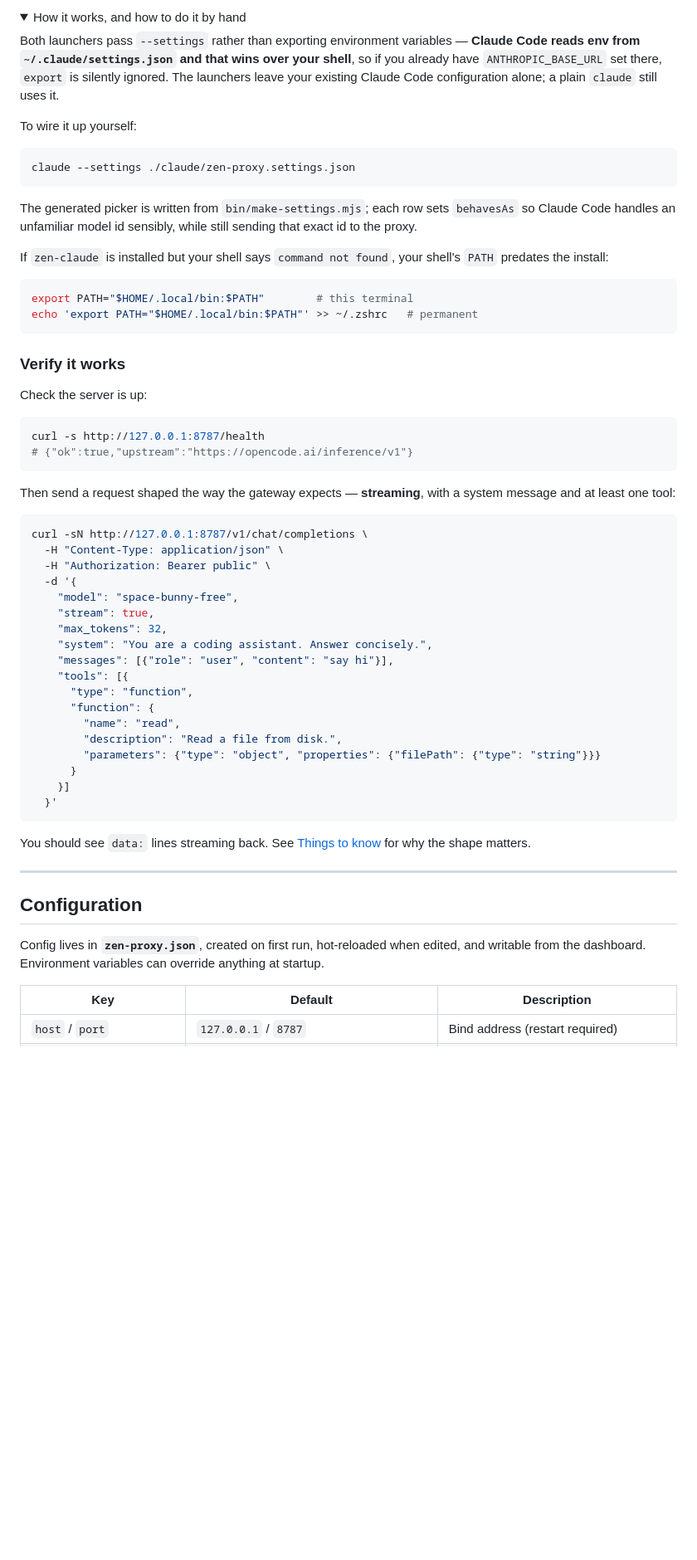
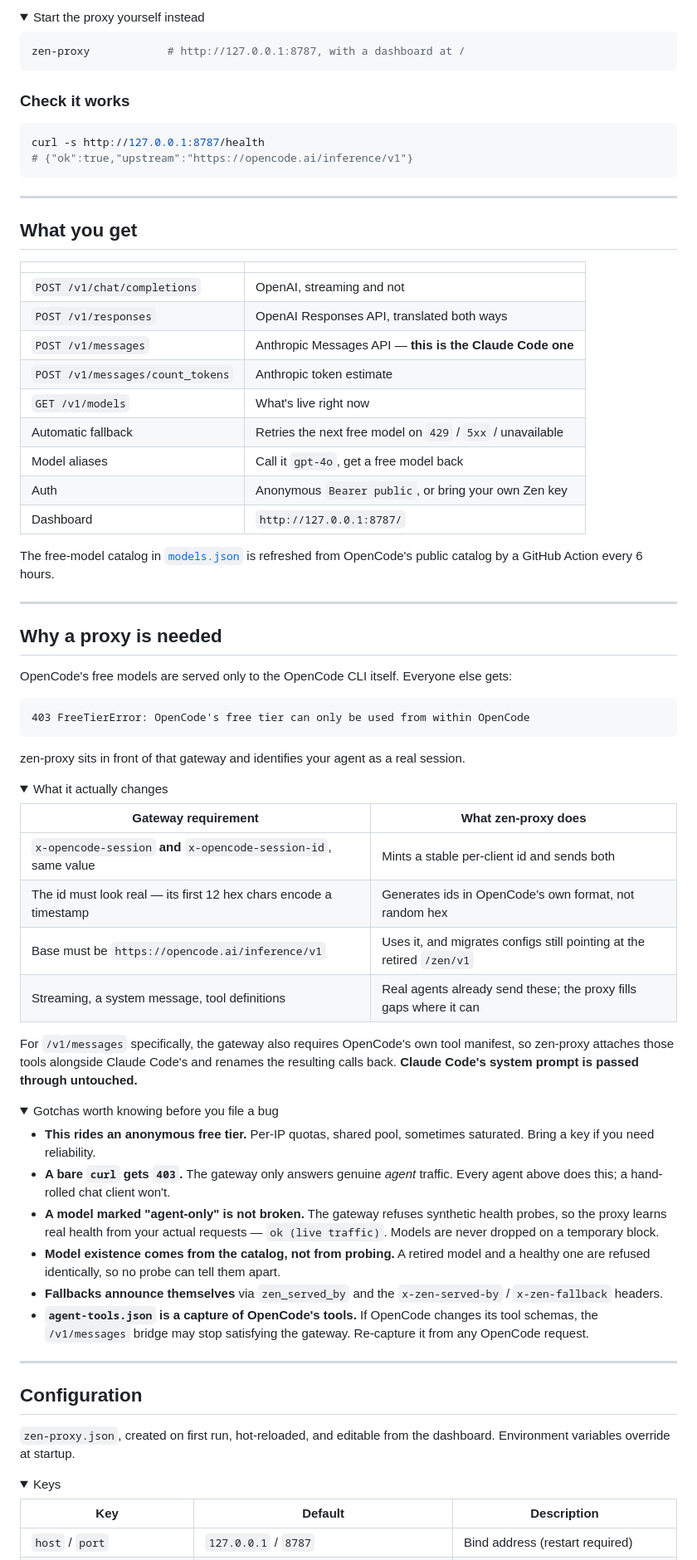
Before and after one commit to 12errh/zen-proxy, a Markdown page: README.md, the part around one of its changes. Shown at 83% size. GitHub-like rendering; folded sections open; blank space fills up the shorter version.

````diff
--- a/README.md
+++ b/README.md
@@ -177,65 +37,81 @@ The list is read from the running proxy, so it is whatever is live right now rat
 
 <details>
-<summary>How it works, and how to do it by hand</summary>
-
-Both launchers pass `--settings` rather than exporting environment variables — **Claude Code reads env from `~/.claude/settings.json` and that wins over your shell**, so if you already have `ANTHROPIC_BASE_URL` set there, `export` is silently ignored. The launchers leave your existing Claude Code configuration alone; a plain `claude` still uses it.
-
-To wire it up yourself:
+<summary>Start the proxy yourself instead</summary>
 
 ```bash
-claude --settings ./claude/zen-proxy.settings.json
+zen-proxy            # http://127.0.0.1:8787, with a dashboard at /
 ```
-
-The generated picker is written from `bin/make-settings.mjs`; each row sets `behavesAs` so Claude Code handles an unfamiliar model id sensibly, while still sending that exact id to the proxy.
-
-If `zen-claude` is installed but your shell says `command not found`, your shell's `PATH` predates the install:
-
-```bash
-export PATH="$HOME/.local/bin:$PATH"        # this terminal
-echo 'export PATH="$HOME/.local/bin:$PATH"' >> ~/.zshrc   # permanent
-```
-
 </details>
 
-### Verify it works
-
-Check the server is up:
+### Check it works
 
 ```bash
 curl -s http://127.0.0.1:8787/health
 # {"ok":true,"upstream":"https://opencode.ai/inference/v1"}
 ```
 
-Then send a request shaped the way the gateway expects — **streaming**, with a system message and at least one tool:
+---
 
-```bash
-curl -sN http://127.0.0.1:8787/v1/chat/completions \
-  -H "Content-Type: application/json" \
-  -H "Authorization: Bearer public" \
-  -d '{
-    "model": "space-bunny-free",
-    "stream": true,
-    "max_tokens": 32,
-    "system": "You are a coding assistant. Answer concisely.",
-    "messages": [{"role": "user", "content": "say hi"}],
-    "tools": [{
-      "type": "function",
-      "function": {
-        "name": "read",
-        "description": "Read a file from disk.",
-        "parameters": {"type": "object", "properties": {"filePath": {"type": "string"}}}
-      }
-    }]
-  }'
+## What you get
+
+| | |
+|---|---|
+| `POST /v1/chat/completions` | OpenAI, streaming and not |
+| `POST /v1/responses` | OpenAI Responses API, translated both ways |
+| `POST /v1/messages` | Anthropic Messages API — **this is the Claude Code one** |
+| `POST /v1/messages/count_tokens` | Anthropic token estimate |
+| `GET /v1/models` | What's live right now |
+| Automatic fallback | Retries the next free model on `429` / `5xx` / unavailable |
+| Model aliases | Call it `gpt-4o`, get a free model back |
+| Auth | Anonymous `Bearer public`, or bring your own Zen key |
+| Dashboard | `http://127.0.0.1:8787/` |
+
+The free-model catalog in [`models.json`](models.json) is refreshed from OpenCode's public catalog by a GitHub Action every 6 hours.
+
+---
+
+## Why a proxy is needed
+
+OpenCode's free models are served only to the OpenCode CLI itself. Everyone else gets:
+
+```
+403 FreeTierError: OpenCode's free tier can only be used from within OpenCode
 ```
 
-You should see `data:` lines streaming back. See [Things to know](#things-to-know) for why the shape matters.
+zen-proxy sits in front of that gateway and identifies your agent as a real session.
+
+<details>
+<summary>What it actually changes</summary>
+
+| Gateway requirement | What zen-proxy does |
+|---|---|
+| `x-opencode-session` **and** `x-opencode-session-id`, same value | Mints a stable per-client id and sends both |
+| The id must look real — its first 12 hex chars encode a timestamp | Generates ids in OpenCode's own format, not random hex |
+| Base must be `https://opencode.ai/inference/v1` | Uses it, and migrates configs still pointing at the retired `/zen/v1` |
+| Streaming, a system message, tool definitions | Real agents already send these; the proxy fills gaps where it can |
+
+For `/v1/messages` specifically, the gateway also requires OpenCode's own tool manifest, so zen-proxy attaches those tools alongside Claude Code's and renames the resulting calls back. **Claude Code's system prompt is passed through untouched.**
+</details>
+
+<details>
+<summary>Gotchas worth knowing before you file a bug</summary>
+
+- **This rides an anonymous free tier.** Per-IP quotas, shared pool, sometimes saturated. Bring a key if you need reliability.
+- **A bare `curl` gets `403`.** The gateway only answers genuine *agent* traffic. Every agent above does this; a hand-rolled chat client won't.
+- **A model marked "agent-only" is not broken.** The gateway refuses synthetic health probes, so the proxy learns real health from your actual requests — `ok (live traffic)`. Models are never dropped on a temporary block.
+- **Model existence comes from the catalog, not from probing.** A retired model and a healthy one are refused identically, so no probe can tell them apart.
+- **Fallbacks announce themselves** via `zen_served_by` and the `x-zen-served-by` / `x-zen-fallback` headers.
+- **`agent-tools.json` is a capture of OpenCode's tools.** If OpenCode changes its tool schemas, the `/v1/messages` bridge may stop satisfying the gateway. Re-capture it from any OpenCode request.
+</details>
 
 ---
 
 ## Configuration
 
-Config lives in **`zen-proxy.json`**, created on first run, hot-reloaded when edited, and writable from the dashboard. Environment variables can override anything at startup.
+`zen-proxy.json`, created on first run, hot-reloaded, and editable from the dashboard. Environment variables override at startup.
+
+<details>
+<summary>Keys</summary>
 
 | Key | Default | Description |
 |---|---|---|
````
Also changed, not shown: other parts of README.md (+57 -193 lines).
